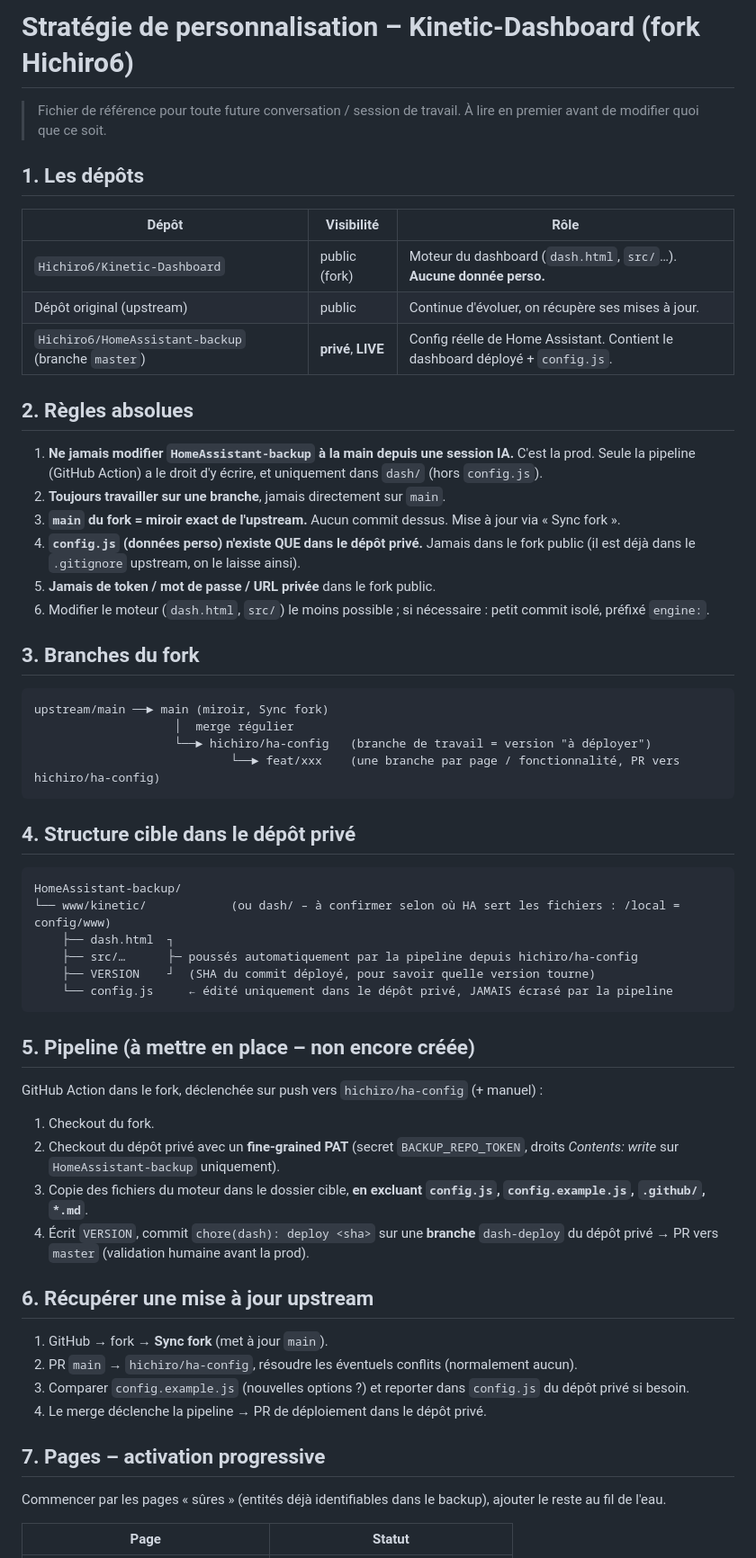
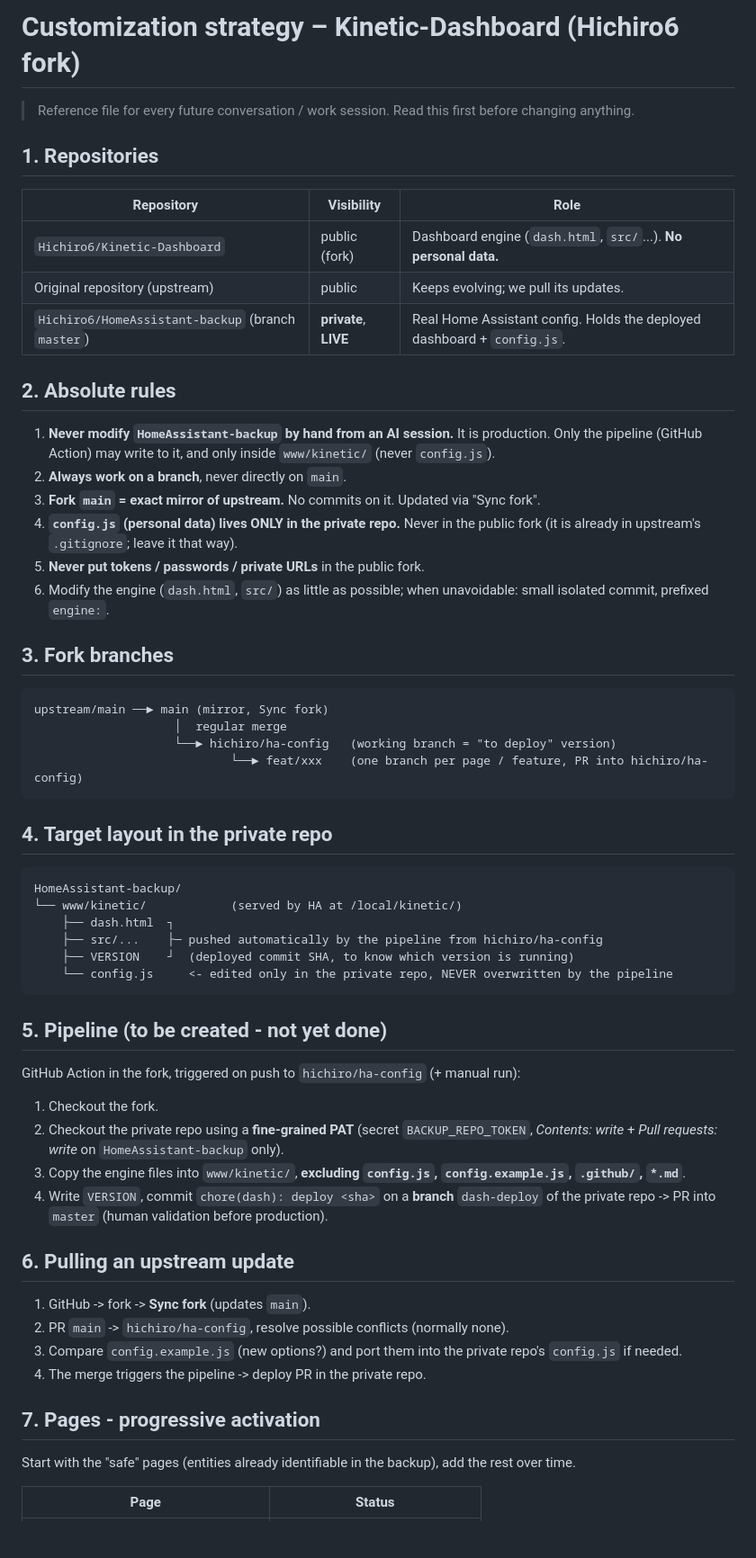
Before and after one commit to ElementZoom/Kinetic-Dashboard, a Markdown page: HICHIRO_STRATEGY.md, the part around one of its changes. Shown at 90% size. Rendered like a GitHub page; blank space fills up the shorter version.

Commit message:
docs: translate strategy to English, confirm www/kinetic/ target

````diff
--- a/HICHIRO_STRATEGY.md
+++ b/HICHIRO_STRATEGY.md
@@ -1,65 +1,65 @@
-# Stratégie de personnalisation – Kinetic-Dashboard (fork Hichiro6)
+# Customization strategy – Kinetic-Dashboard (Hichiro6 fork)
 
-> Fichier de référence pour toute future conversation / session de travail.
-> À lire en premier avant de modifier quoi que ce soit.
+> Reference file for every future conversation / work session.
+> Read this first before changing anything.
 
-## 1. Les dépôts
+## 1. Repositories
 
-| Dépôt | Visibilité | Rôle |
+| Repository | Visibility | Role |
 |---|---|---|
-| `Hichiro6/Kinetic-Dashboard` | public (fork) | Moteur du dashboard (`dash.html`, `src/`…). **Aucune donnée perso.** |
-| Dépôt original (upstream) | public | Continue d'évoluer, on récupère ses mises à jour. |
-| `Hichiro6/HomeAssistant-backup` (branche `master`) | **privé**, **LIVE** | Config réelle de Home Assistant. Contient le dashboard déployé + `config.js`. |
+| `Hichiro6/Kinetic-Dashboard` | public (fork) | Dashboard engine (`dash.html`, `src/`...). **No personal data.** |
+| Original repository (upstream) | public | Keeps evolving; we pull its updates. |
+| `Hichiro6/HomeAssistant-backup` (branch `master`) | **private**, **LIVE** | Real Home Assistant config. Holds the deployed dashboard + `config.js`. |
 
-## 2. Règles absolues
+## 2. Absolute rules
 
-1. **Ne jamais modifier `HomeAssistant-backup` à la main depuis une session IA.** C'est la prod.
-   Seule la pipeline (GitHub Action) a le droit d'y écrire, et uniquement dans `dash/` (hors `config.js`).
-2. **Toujours travailler sur une branche**, jamais directement sur `main`.
-3. **`main` du fork = miroir exact de l'upstream.** Aucun commit dessus. Mise à jour via « Sync fork ».
-4. **`config.js` (données perso) n'existe QUE dans le dépôt privé.** Jamais dans le fork public
-   (il est déjà dans le `.gitignore` upstream, on le laisse ainsi).
-5. **Jamais de token / mot de passe / URL privée** dans le fork public.
-6. Modifier le moteur (`dash.html`, `src/`) le moins possible ; si nécessaire : petit commit isolé, préfixé `engine:`.
+1. **Never modify `HomeAssistant-backup` by hand from an AI session.** It is production.
+   Only the pipeline (GitHub Action) may write to it, and only inside `www/kinetic/` (never `config.js`).
+2. **Always work on a branch**, never directly on `main`.
+3. **Fork `main` = exact mirror of upstream.** No commits on it. Updated via "Sync fork".
+4. **`config.js` (personal data) lives ONLY in the private repo.** Never in the public fork
+   (it is already in upstream's `.gitignore`; leave it that way).
+5. **Never put tokens / passwords / private URLs** in the public fork.
+6. Modify the engine (`dash.html`, `src/`) as little as possible; when unavoidable: small isolated commit, prefixed `engine:`.
 
-## 3. Branches du fork
+## 3. Fork branches
 
 ```
-upstream/main ──► main (miroir, Sync fork)
-                    │  merge régulier
-                    └──► hichiro/ha-config   (branche de travail = version "à déployer")
-                            └──► feat/xxx    (une branche par page / fonctionnalité, PR vers hichiro/ha-config)
+upstream/main ──► main (mirror, Sync fork)
+                    │  regular merge
+                    └──► hichiro/ha-config   (working branch = "to deploy" version)
+                            └──► feat/xxx    (one branch per page / feature, PR into hichiro/ha-config)
 ```
 
-## 4. Structure cible dans le dépôt privé
+## 4. Target layout in the private repo
 
 ```
 HomeAssistant-backup/
-└── www/kinetic/            (ou dash/ – à confirmer selon où HA sert les fichiers : /local = config/www)
+└── www/kinetic/            (served by HA at /local/kinetic/)
     ├── dash.html  ┐
-    ├── src/…      ├─ poussés automatiquement par la pipeline depuis hichiro/ha-config
-    ├── VERSION    ┘  (SHA du commit déployé, pour savoir quelle version tourne)
-    └── config.js     ← édité uniquement dans le dépôt privé, JAMAIS écrasé par la pipeline
+    ├── src/...    ├─ pushed automatically by the pipeline from hichiro/ha-config
+    ├── VERSION    ┘  (deployed commit SHA, to know which version is running)
+    └── config.js     <- edited only in the private repo, NEVER overwritten by the pipeline
 ```
 
-## 5. Pipeline (à mettre en place – non encore créée)
+## 5. Pipeline (to be created - not yet done)
 
-GitHub Action dans le fork, déclenchée sur push vers `hichiro/ha-config` (+ manuel) :
-1. Checkout du fork.
-2. Checkout du dépôt privé avec un **fine-grained PAT** (secret `BACKUP_REPO_TOKEN`, droits *Contents: write* sur `HomeAssistant-backup` uniquement).
-3. Copie des fichiers du moteur dans le dossier cible, **en excluant `config.js`, `config.example.js`, `.github/`, `*.md`**.
-4. Écrit `VERSION`, commit `chore(dash): deploy <sha>` sur une **branche** `dash-deploy` du dépôt privé → PR vers `master` (validation humaine avant la prod).
+GitHub Action in the fork, triggered on push to `hichiro/ha-config` (+ manual run):
+1. Checkout the fork.
+2. Checkout the private repo using a **fine-grained PAT** (secret `BACKUP_REPO_TOKEN`, *Contents: write* + *Pull requests: write* on `HomeAssistant-backup` only).
+3. Copy the engine files into `www/kinetic/`, **excluding `config.js`, `config.example.js`, `.github/`, `*.md`**.
+4. Write `VERSION`, commit `chore(dash): deploy <sha>` on a **branch** `dash-deploy` of the private repo -> PR into `master` (human validation before production).
 
-## 6. Récupérer une mise à jour upstream
+## 6. Pulling an upstream update
 
-1. GitHub → fork → **Sync fork** (met à jour `main`).
-2. PR `main` → `hichiro/ha-config`, résoudre les éventuels conflits (normalement aucun).
-3. Comparer `config.example.js` (nouvelles options ?) et reporter dans `config.js` du dépôt privé si besoin.
-4. Le merge déclenche la pipeline → PR de déploiement dans le dépôt privé.
+1. GitHub -> fork -> **Sync fork** (updates `main`).
+2. PR `main` -> `hichiro/ha-config`, resolve possible conflicts (normally none).
+3. Compare `config.example.js` (new options?) and port them into the private repo's `config.js` if needed.
+4. The merge triggers the pipeline -> deploy PR in the private repo.
 
-## 7. Pages – activation progressive
+## 7. Pages - progressive activation
 
-Commencer par les pages « sûres » (entités déjà identifiables dans le backup), ajouter le reste au fil de l'eau.
+Start with the "safe" pages (entities already identifiable in the backup), add the rest over time.
 
-| Page | Statut |
+| Page | Status |
 |---|---|
````
Also changed, not shown: other parts of HICHIRO_STRATEGY.md (+11 -10 lines).
